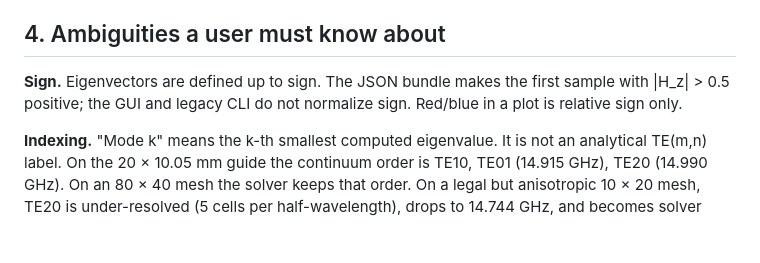
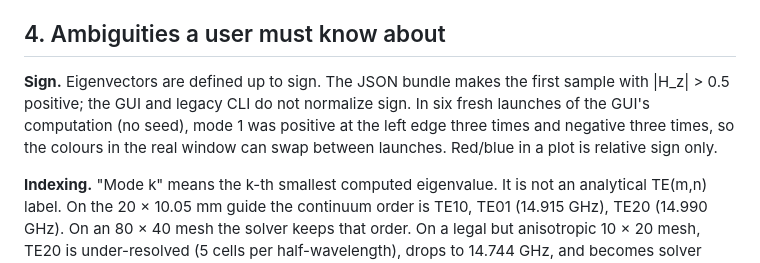
Before and after one commit to adi05rjn/openwave-mvp, a Markdown page: docs/VALIDATION.md, the part around the change. Drawn GitHub-style; blank space fills up the shorter version.

```diff
--- a/docs/VALIDATION.md
+++ b/docs/VALIDATION.md
@@ -141,7 +141,9 @@ Values are relative cutoff errors against the continuum formula. The figure
 ## 4. Ambiguities a user must know about
 
 **Sign.** Eigenvectors are defined up to sign. The JSON bundle makes the first
-sample with |H_z| > 0.5 positive; the GUI and legacy CLI do not normalize sign.
+sample with |H_z| > 0.5 positive; the GUI and legacy CLI do not normalize sign. In six fresh launches of the GUI's
+computation (no seed), mode 1 was positive at the left edge three times and
+negative three times, so the colours in the real window can swap between launches.
 Red/blue in a plot is relative sign only.
 
 **Indexing.** "Mode k" means the k-th smallest computed eigenvalue. It is not an
```
Also changed, not shown: README.md (+24 -0 lines), docs/images/convergence.png (added), docs/images/gui.gif (added), docs/images/gui.png (added), docs/images/modes.png (added), 3 other files.
